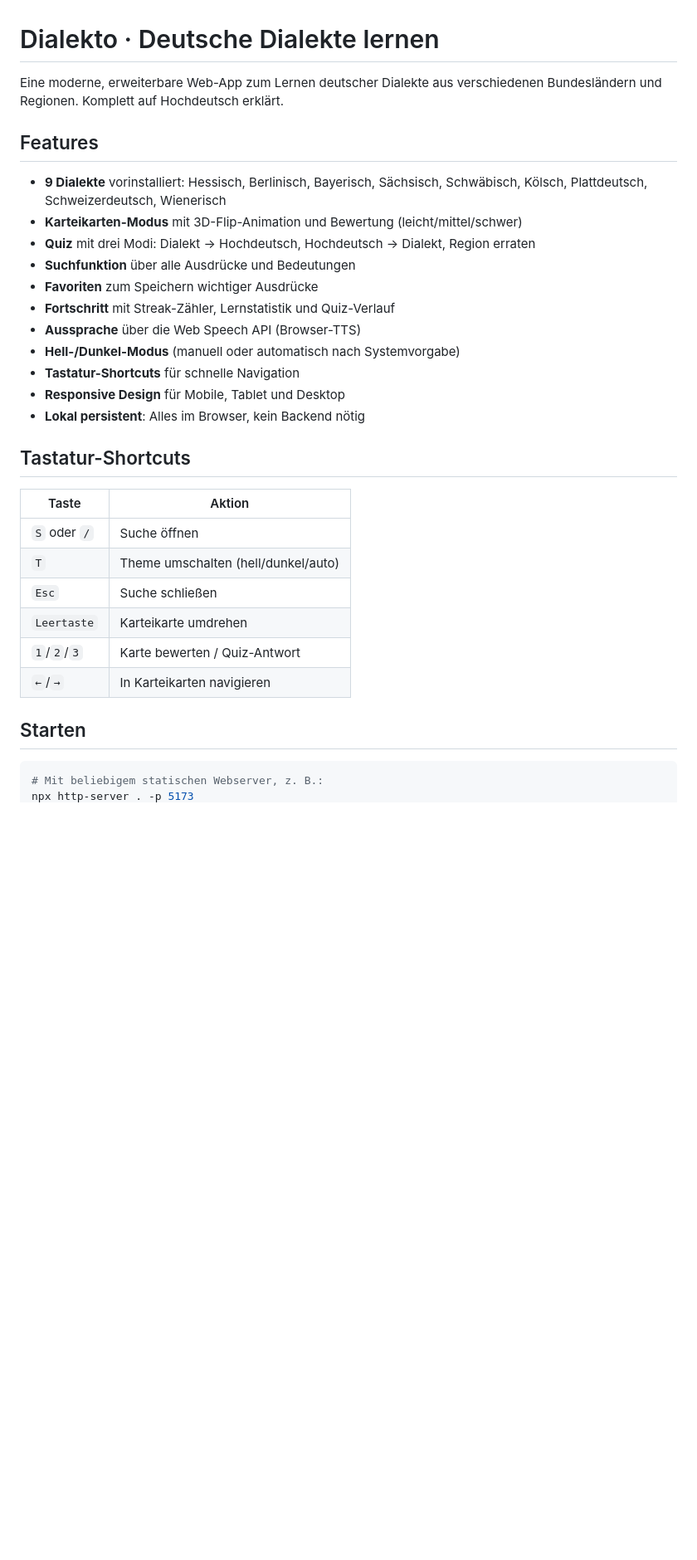
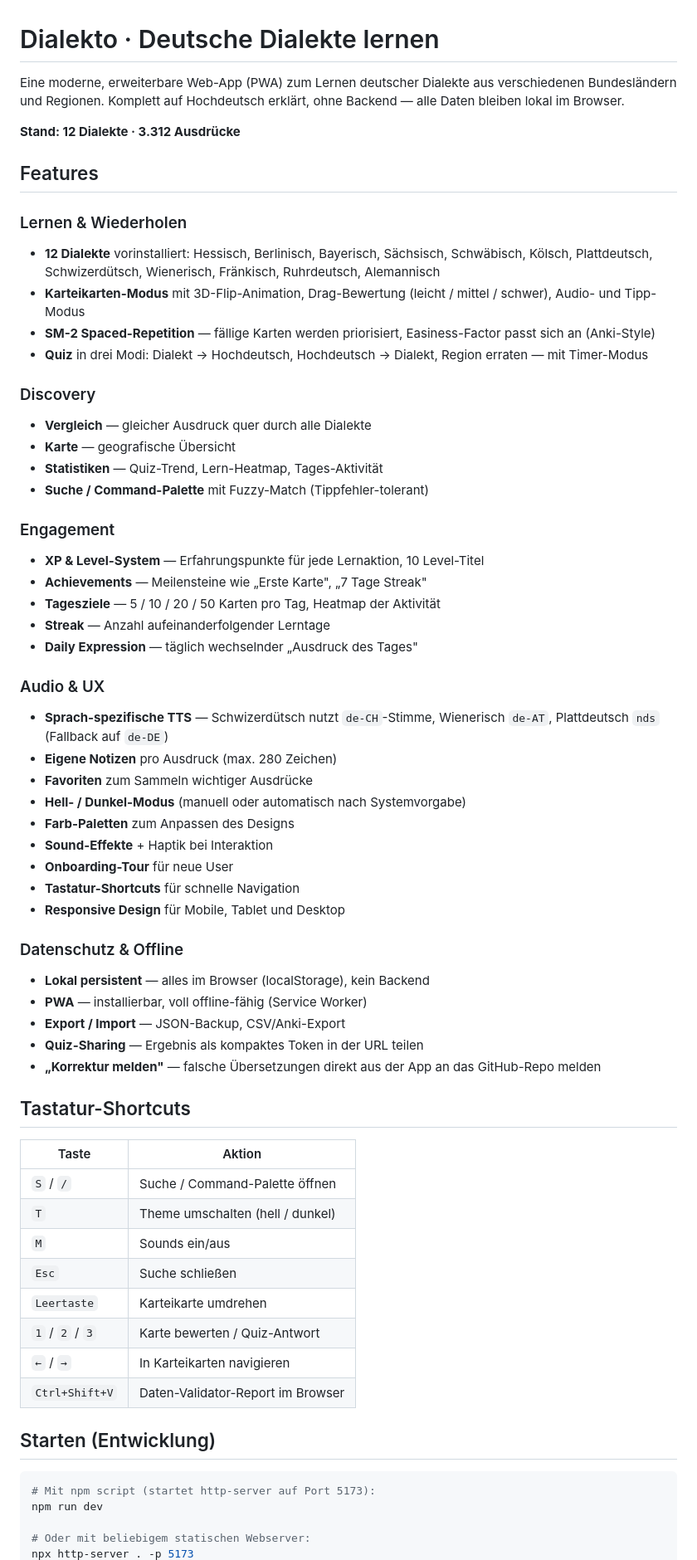
Before and after one commit to tounsii007/dialekt-lernen, a Markdown page: README.md, the part around one of its changes. Shown at 83% size. GitHub-like rendering; blank space fills up the shorter version.

````diff
--- a/README.md
+++ b/README.md
@@ -1,34 +1,75 @@
 # Dialekto · Deutsche Dialekte lernen
 
-Eine moderne, erweiterbare Web-App zum Lernen deutscher Dialekte aus verschiedenen Bundesländern und Regionen. Komplett auf Hochdeutsch erklärt.
+Eine moderne, erweiterbare Web-App (PWA) zum Lernen deutscher Dialekte aus
+verschiedenen Bundesländern und Regionen. Komplett auf Hochdeutsch erklärt,
+ohne Backend — alle Daten bleiben lokal im Browser.
+
+**Stand: 12 Dialekte · 3.312 Ausdrücke**
 
 ## Features
 
-- **9 Dialekte** vorinstalliert: Hessisch, Berlinisch, Bayerisch, Sächsisch, Schwäbisch, Kölsch, Plattdeutsch, Schweizerdeutsch, Wienerisch
-- **Karteikarten-Modus** mit 3D-Flip-Animation und Bewertung (leicht/mittel/schwer)
-- **Quiz** mit drei Modi: Dialekt → Hochdeutsch, Hochdeutsch → Dialekt, Region erraten
-- **Suchfunktion** über alle Ausdrücke und Bedeutungen
-- **Favoriten** zum Speichern wichtiger Ausdrücke
-- **Fortschritt** mit Streak-Zähler, Lernstatistik und Quiz-Verlauf
-- **Aussprache** über die Web Speech API (Browser-TTS)
-- **Hell-/Dunkel-Modus** (manuell oder automatisch nach Systemvorgabe)
+### Lernen & Wiederholen
+- **12 Dialekte** vorinstalliert: Hessisch, Berlinisch, Bayerisch, Sächsisch,
+  Schwäbisch, Kölsch, Plattdeutsch, Schwizerdütsch, Wienerisch, Fränkisch,
+  Ruhrdeutsch, Alemannisch
+- **Karteikarten-Modus** mit 3D-Flip-Animation, Drag-Bewertung
+  (leicht / mittel / schwer), Audio- und Tipp-Modus
+- **SM-2 Spaced-Repetition** — fällige Karten werden priorisiert,
+  Easiness-Factor passt sich an (Anki-Style)
+- **Quiz** in drei Modi: Dialekt → Hochdeutsch, Hochdeutsch → Dialekt,
+  Region erraten — mit Timer-Modus
+
+### Discovery
+- **Vergleich** — gleicher Ausdruck quer durch alle Dialekte
+- **Karte** — geografische Übersicht
+- **Statistiken** — Quiz-Trend, Lern-Heatmap, Tages-Aktivität
+- **Suche / Command-Palette** mit Fuzzy-Match (Tippfehler-tolerant)
+
+### Engagement
+- **XP & Level-System** — Erfahrungspunkte für jede Lernaktion, 10 Level-Titel
+- **Achievements** — Meilensteine wie „Erste Karte", „7 Tage Streak"
+- **Tagesziele** — 5 / 10 / 20 / 50 Karten pro Tag, Heatmap der Aktivität
+- **Streak** — Anzahl aufeinanderfolgender Lerntage
+- **Daily Expression** — täglich wechselnder „Ausdruck des Tages"
+
+### Audio & UX
+- **Sprach-spezifische TTS** — Schwizerdütsch nutzt `de-CH`-Stimme,
+  Wienerisch `de-AT`, Plattdeutsch `nds` (Fallback auf `de-DE`)
+- **Eigene Notizen** pro Ausdruck (max. 280 Zeichen)
+- **Favoriten** zum Sammeln wichtiger Ausdrücke
+- **Hell- / Dunkel-Modus** (manuell oder automatisch nach Systemvorgabe)
+- **Farb-Paletten** zum Anpassen des Designs
+- **Sound-Effekte** + Haptik bei Interaktion
+- **Onboarding-Tour** für neue User
 - **Tastatur-Shortcuts** für schnelle Navigation
 - **Responsive Design** für Mobile, Tablet und Desktop
-- **Lokal persistent**: Alles im Browser, kein Backend nötig
+
+### Datenschutz & Offline
+- **Lokal persistent** — alles im Browser (localStorage), kein Backend
+- **PWA** — installierbar, voll offline-fähig (Service Worker)
+- **Export / Import** — JSON-Backup, CSV/Anki-Export
+- **Quiz-Sharing** — Ergebnis als kompaktes Token in der URL teilen
+- **„Korrektur melden"** — falsche Übersetzungen direkt aus der App
+  an das GitHub-Repo melden
 
 ## Tastatur-Shortcuts
 
-| Taste       | Aktion                              |
-|-------------|-------------------------------------|
-| `S` oder `/`| Suche öffnen                        |
-| `T`         | Theme umschalten (hell/dunkel/auto) |
-| `Esc`       | Suche schließen                     |
-| `Leertaste` | Karteikarte umdrehen                |
-| `1`/`2`/`3` | Karte bewerten / Quiz-Antwort       |
-| `←`/`→`     | In Karteikarten navigieren          |
+| Taste        | Aktion                              |
+|--------------|-------------------------------------|
+| `S` / `/`    | Suche / Command-Palette öffnen      |
+| `T`          | Theme umschalten (hell / dunkel)    |
+| `M`          | Sounds ein/aus                      |
+| `Esc`        | Suche schließen                     |
+| `Leertaste`  | Karteikarte umdrehen                |
+| `1` / `2` / `3` | Karte bewerten / Quiz-Antwort    |
+| `←` / `→`    | In Karteikarten navigieren          |
+| `Ctrl+Shift+V` | Daten-Validator-Report im Browser |
 
-## Starten
+## Starten (Entwicklung)
 
 ```bash
-# Mit beliebigem statischen Webserver, z. B.:
+# Mit npm script (startet http-server auf Port 5173):
+npm run dev
+
+# Oder mit beliebigem statischen Webserver:
 npx http-server . -p 5173
````
Also changed, not shown: other parts of README.md (+141 -49 lines).
